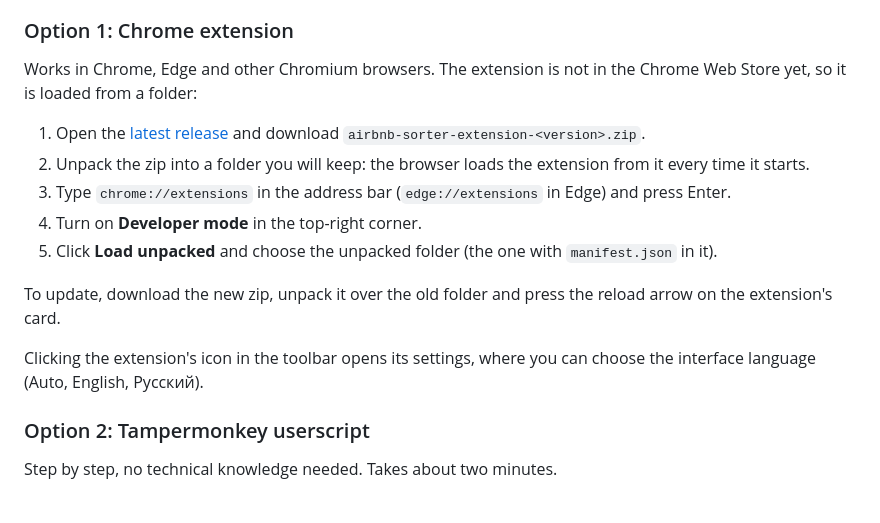
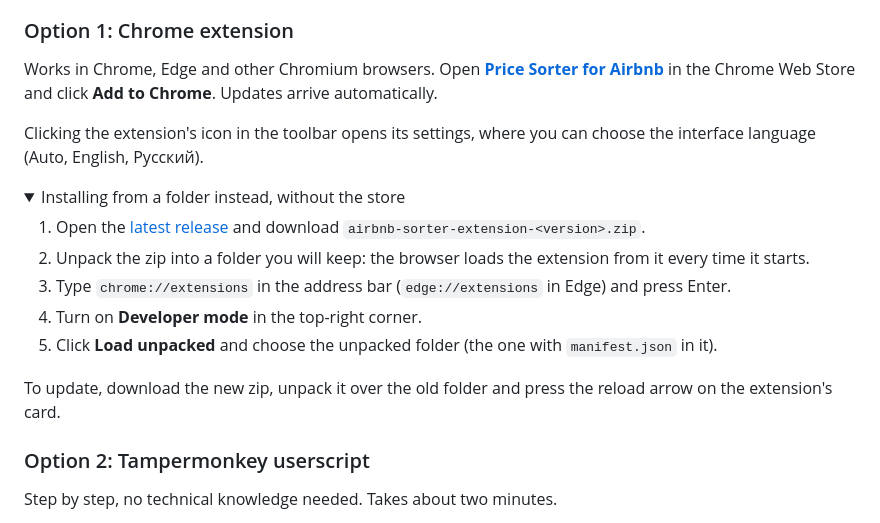
Before and after one commit to POF10/airbnb-sorter, a Markdown page: README.md, the part around the change. Rendered like a GitHub page; folded sections open.

```diff
--- a/README.md
+++ b/README.md
@@ -22,7 +22,12 @@ There are two ways to install it. Both give the same button and the same result;
 
 ### Option 1: Chrome extension
 
-Works in Chrome, Edge and other Chromium browsers. The extension is not in the Chrome Web Store yet, so it is loaded from a folder:
+Works in Chrome, Edge and other Chromium browsers. Open **[Price Sorter for Airbnb](https://chromewebstore.google.com/detail/price-sorter-for-airbnb/fpjgmgmmkdefjjdpplcdppkajpojdnkg)** in the Chrome Web Store and click **Add to Chrome**. Updates arrive automatically.
+
+Clicking the extension's icon in the toolbar opens its settings, where you can choose the interface language (Auto, English, Русский).
+
+<details>
+<summary>Installing from a folder instead, without the store</summary>
 
 1. Open the [latest release](https://github.com/POF10/airbnb-sorter/releases/latest) and download `airbnb-sorter-extension-<version>.zip`.
 2. Unpack the zip into a folder you will keep: the browser loads the extension from it every time it starts.
@@ -32,7 +37,7 @@ Works in Chrome, Edge and other Chromium browsers. The extension is not in the C
 
 To update, download the new zip, unpack it over the old folder and press the reload arrow on the extension's card.
 
-Clicking the extension's icon in the toolbar opens its settings, where you can choose the interface language (Auto, English, Русский).
+</details>
 
 ### Option 2: Tampermonkey userscript
 
```
Also changed, not shown: README.ru.md (+7 -2 lines).
